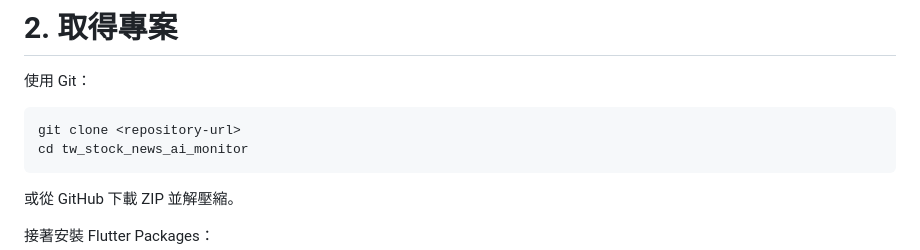
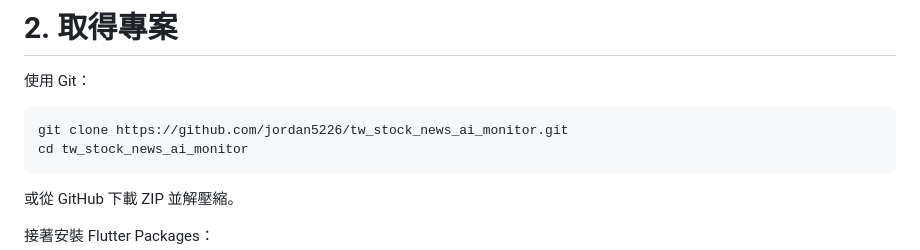
Before and after one commit to jordan5226/tw_stock_news_ai_monitor, a Markdown page: README.md, the part around the change. GitHub-like rendering.

````diff
--- a/README.md
+++ b/README.md
@@ -134,7 +134,7 @@ Desktop development with C++
 使用 Git：
 
 ```powershell
-git clone <repository-url>
+git clone https://github.com/jordan5226/tw_stock_news_ai_monitor.git
 cd tw_stock_news_ai_monitor
 ```
 
````
